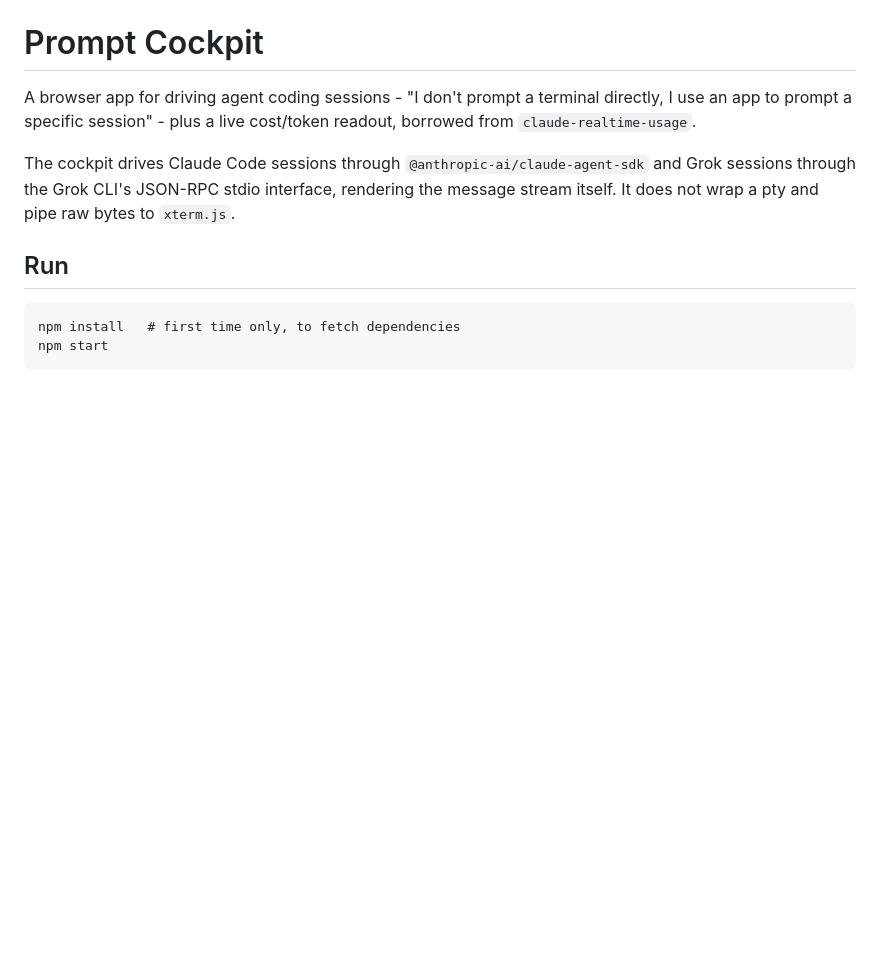
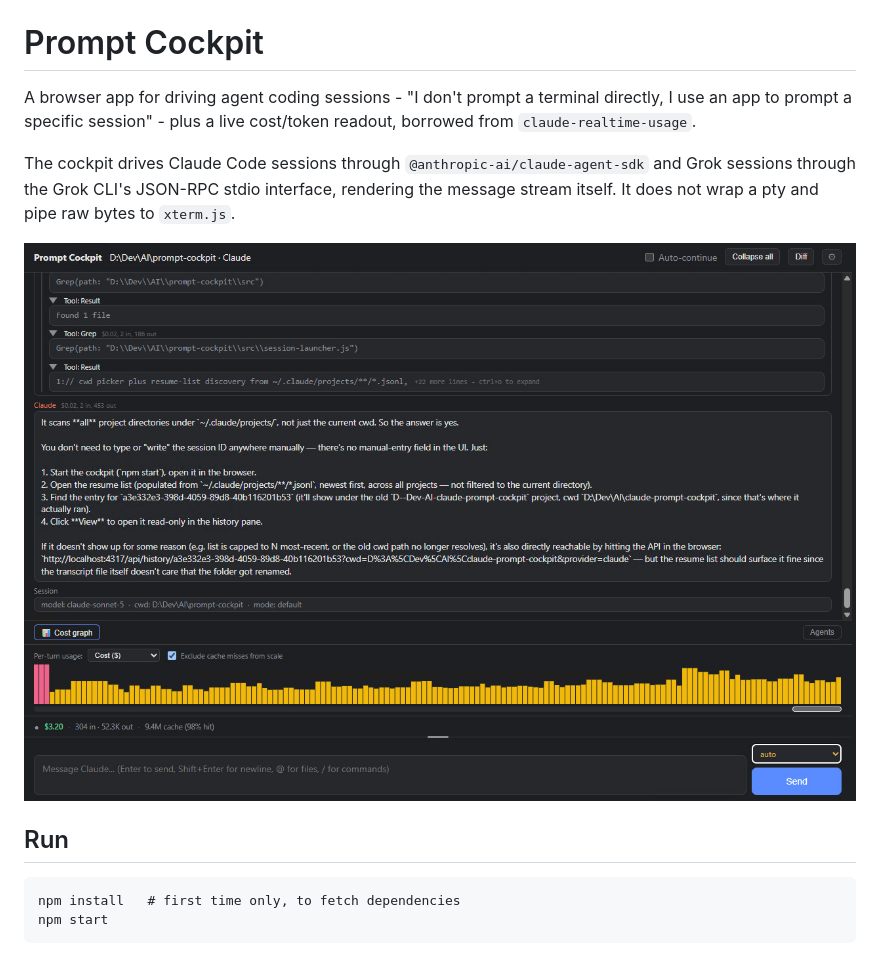
Before and after one commit to eamonwoortman/prompt-cockpit, a Markdown page: README.md, the part around the change. Drawn GitHub-style; pictures changed too: docs/screenshot.jpg (added); blank space fills up the shorter version.

Commit message:
readme: add screenshot

```diff
--- a/README.md
+++ b/README.md
@@ -3,6 +3,8 @@
 A browser app for driving agent coding sessions - "I don't prompt a terminal directly, I use an app to prompt a specific session" - plus a live cost/token readout, borrowed from `claude-realtime-usage`.
 
 The cockpit drives Claude Code sessions through `@anthropic-ai/claude-agent-sdk` and Grok sessions through the Grok CLI's JSON-RPC stdio interface, rendering the message stream itself. It does not wrap a pty and pipe raw bytes to `xterm.js`.
+
+![Prompt Cockpit session view with live cost graph](docs/screenshot.jpg)
 
 ## Run
 
```
